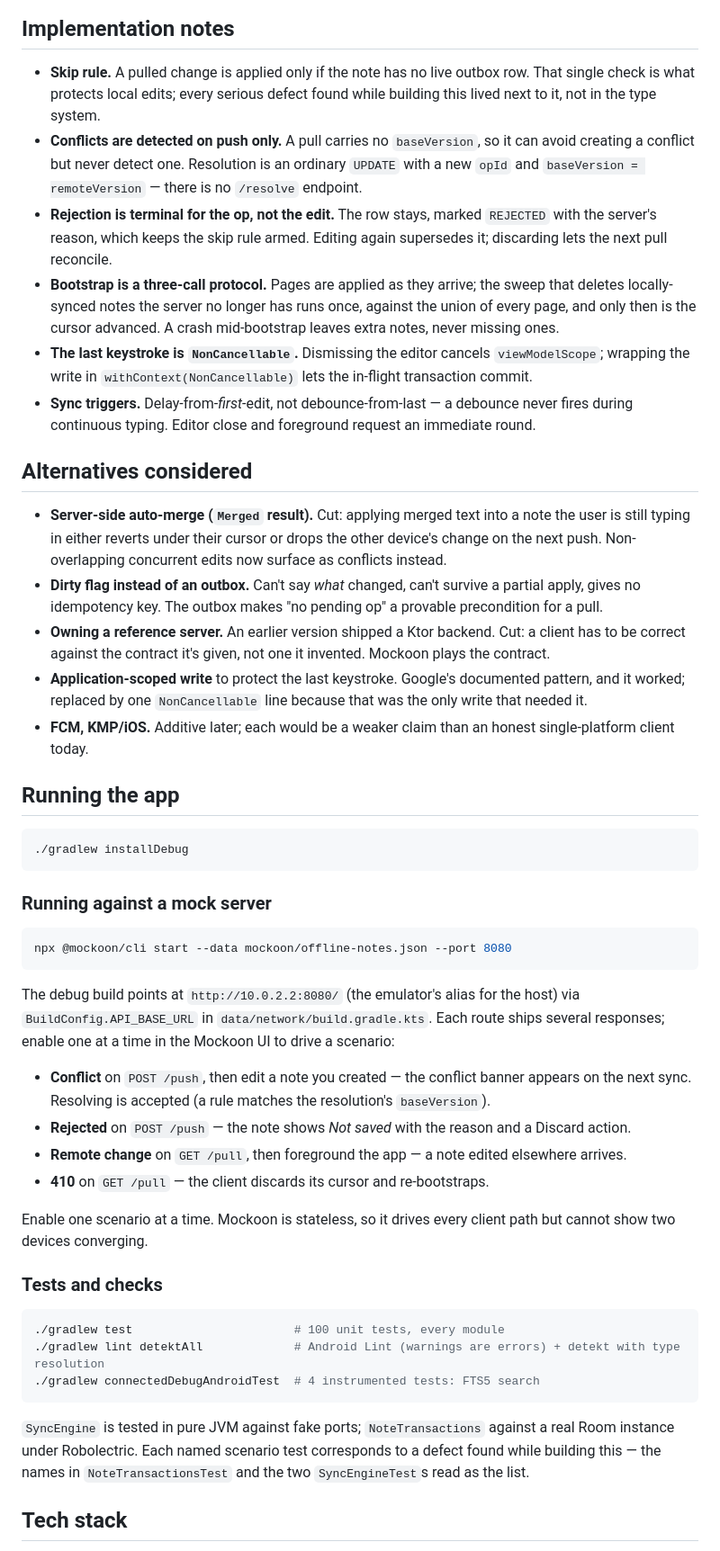
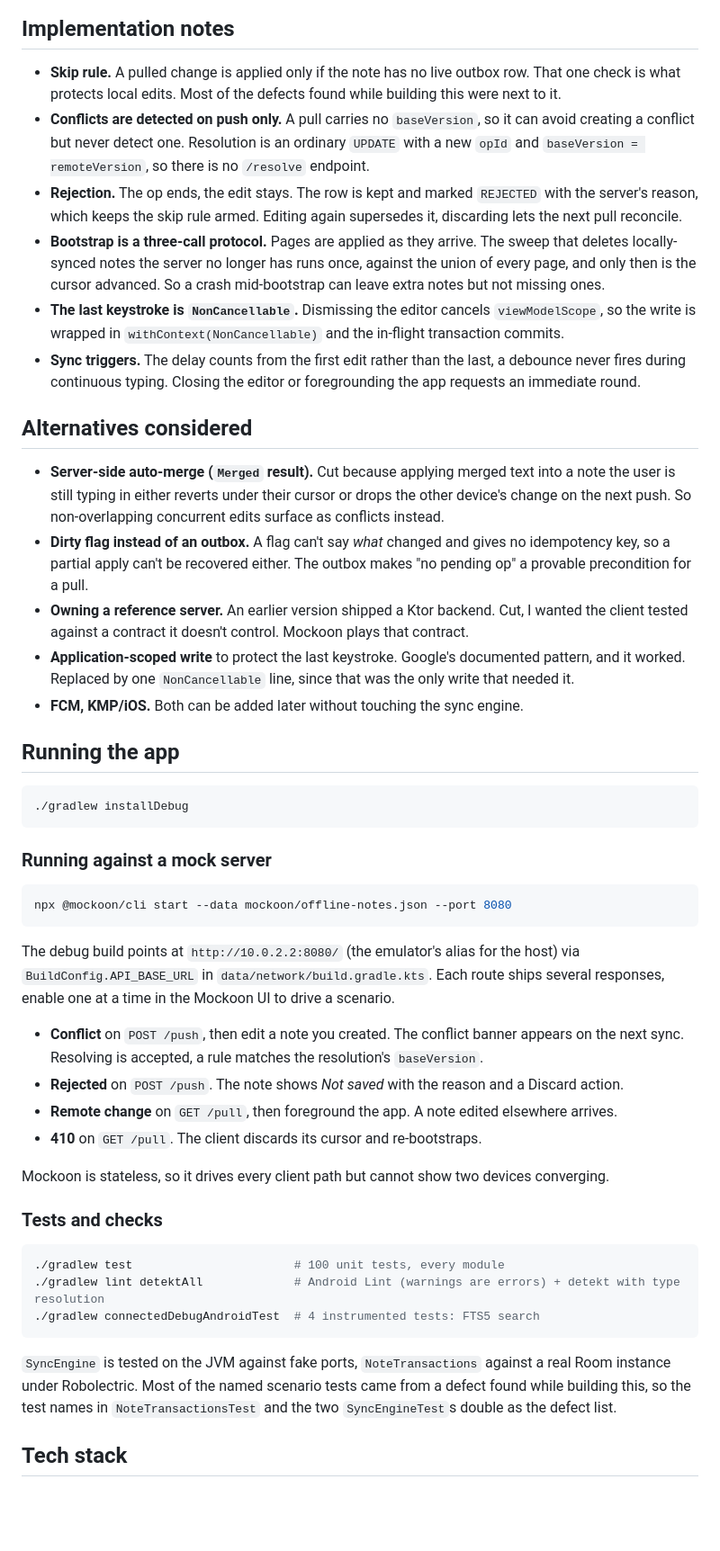
Before and after one commit to savvasg28/offline-notes, a Markdown page: README.md, the part around one of its changes. Shown at 90% size. Drawn GitHub-style; blank space fills up the shorter version.

Commit message:
README: rewrite in plain register
Same content and structure. Em dashes, semicolons and arrows replaced
with full stops and commas, the quotable one-liners cut, the two lists
of three broken up.

````diff
--- a/README.md
+++ b/README.md
@@ -133,36 +134,38 @@ so a crash at any point is recovered by the next run.
 
 ## Implementation notes
 
-- **Skip rule.** A pulled change is applied only if the note has no live outbox row. That single
-  check is what protects local edits; every serious defect found while building this lived next
-  to it, not in the type system.
+- **Skip rule.** A pulled change is applied only if the note has no live outbox row. That one
+  check is what protects local edits. Most of the defects found while building this were next to
+  it.
 - **Conflicts are detected on push only.** A pull carries no `baseVersion`, so it can avoid
   creating a conflict but never detect one. Resolution is an ordinary `UPDATE` with a new `opId`
-  and `baseVersion = remoteVersion` — there is no `/resolve` endpoint.
-- **Rejection is terminal for the op, not the edit.** The row stays, marked `REJECTED` with the
-  server's reason, which keeps the skip rule armed. Editing again supersedes it; discarding lets
+  and `baseVersion = remoteVersion`, so there is no `/resolve` endpoint.
+- **Rejection.** The op ends, the edit stays. The row is kept and marked `REJECTED` with the
+  server's reason, which keeps the skip rule armed. Editing again supersedes it, discarding lets
   the next pull reconcile.
-- **Bootstrap is a three-call protocol.** Pages are applied as they arrive; the sweep that deletes
+- **Bootstrap is a three-call protocol.** Pages are applied as they arrive. The sweep that deletes
   locally-synced notes the server no longer has runs once, against the union of every page, and
-  only then is the cursor advanced. A crash mid-bootstrap leaves extra notes, never missing ones.
-- **The last keystroke is `NonCancellable`.** Dismissing the editor cancels `viewModelScope`;
-  wrapping the write in `withContext(NonCancellable)` lets the in-flight transaction commit.
-- **Sync triggers.** Delay-from-*first*-edit, not debounce-from-last — a debounce never fires
-  during continuous typing. Editor close and foreground request an immediate round.
+  only then is the cursor advanced. So a crash mid-bootstrap can leave extra notes but not missing
+  ones.
+- **The last keystroke is `NonCancellable`.** Dismissing the editor cancels `viewModelScope`, so
+  the write is wrapped in `withContext(NonCancellable)` and the in-flight transaction commits.
+- **Sync triggers.** The delay counts from the first edit rather than the last, a debounce never
+  fires during continuous typing. Closing the editor or foregrounding the app requests an
+  immediate round.
 
 ## Alternatives considered
 
-- **Server-side auto-merge (`Merged` result).** Cut: applying merged text into a note the user is
-  still typing in either reverts under their cursor or drops the other device's change on the next
-  push. Non-overlapping concurrent edits now surface as conflicts instead.
-- **Dirty flag instead of an outbox.** Can't say *what* changed, can't survive a partial apply,
-  gives no idempotency key. The outbox makes "no pending op" a provable precondition for a pull.
-- **Owning a reference server.** An earlier version shipped a Ktor backend. Cut: a client has to
-  be correct against the contract it's given, not one it invented. Mockoon plays the contract.
+- **Server-side auto-merge (`Merged` result).** Cut because applying merged text into a note the
+  user is still typing in either reverts under their cursor or drops the other device's change on
+  the next push. So non-overlapping concurrent edits surface as conflicts instead.
+- **Dirty flag instead of an outbox.** A flag can't say *what* changed and gives no idempotency
+  key, so a partial apply can't be recovered either. The outbox makes "no pending op" a provable
+  precondition for a pull.
+- **Owning a reference server.** An earlier version shipped a Ktor backend. Cut, I wanted the
+  client tested against a contract it doesn't control. Mockoon plays that contract.
 - **Application-scoped write** to protect the last keystroke. Google's documented pattern, and it
-  worked; replaced by one `NonCancellable` line because that was the only write that needed it.
-- **FCM, KMP/iOS.** Additive later; each would be a weaker claim than an honest single-platform
-  client today.
+  worked. Replaced by one `NonCancellable` line, since that was the only write that needed it.
+- **FCM, KMP/iOS.** Both can be added later without touching the sync engine.
 
 ## Running the app
 
@@ -177,16 +180,15 @@ npx @mockoon/cli start --data mockoon/offline-notes.json --port 8080
 ```
 
 The debug build points at `http://10.0.2.2:8080/` (the emulator's alias for the host) via
-`BuildConfig.API_BASE_URL` in `data/network/build.gradle.kts`. Each route ships several responses;
-enable one at a time in the Mockoon UI to drive a scenario:
+`BuildConfig.API_BASE_URL` in `data/network/build.gradle.kts`. Each route ships several responses,
+enable one at a time in the Mockoon UI to drive a scenario.
 
-- **Conflict** on `POST /push`, then edit a note you created — the conflict banner appears on the next sync. Resolving is accepted (a rule matches the resolution's `baseVersion`).
-- **Rejected** on `POST /push` — the note shows *Not saved* with the reason and a Discard action.
-- **Remote change** on `GET /pull`, then foreground the app — a note edited elsewhere arrives.
-- **410** on `GET /pull` — the client discards its cursor and re-bootstraps.
+- **Conflict** on `POST /push`, then edit a note you created. The conflict banner appears on the next sync. Resolving is accepted, a rule matches the resolution's `baseVersion`.
+- **Rejected** on `POST /push`. The note shows *Not saved* with the reason and a Discard action.
+- **Remote change** on `GET /pull`, then foreground the app. A note edited elsewhere arrives.
+- **410** on `GET /pull`. The client discards its cursor and re-bootstraps.
 
-Enable one scenario at a time. Mockoon is stateless, so it drives every client path but cannot show
-two devices converging.
+Mockoon is stateless, so it drives every client path but cannot show two devices converging.
 
 ### Tests and checks
 
@@ -196,9 +198,10 @@ two devices converging.
 ./gradlew connectedDebugAndroidTest  # 4 instrumented tests: FTS5 search
 ```
 
-`SyncEngine` is tested in pure JVM against fake ports; `NoteTransactions` against a real Room
-instance under Robolectric. Each named scenario test corresponds to a defect found while building
-this — the names in `NoteTransactionsTest` and the two `SyncEngineTest`s read as the list.
+`SyncEngine` is tested on the JVM against fake ports, `NoteTransactions` against a real Room
+instance under Robolectric. Most of the named scenario tests came from a defect found while
+building this, so the test names in `NoteTransactionsTest` and the two `SyncEngineTest`s double
+as the defect list.
 
 ## Tech stack
 
````
Also changed, not shown: other parts of README.md (+44 -43 lines).
